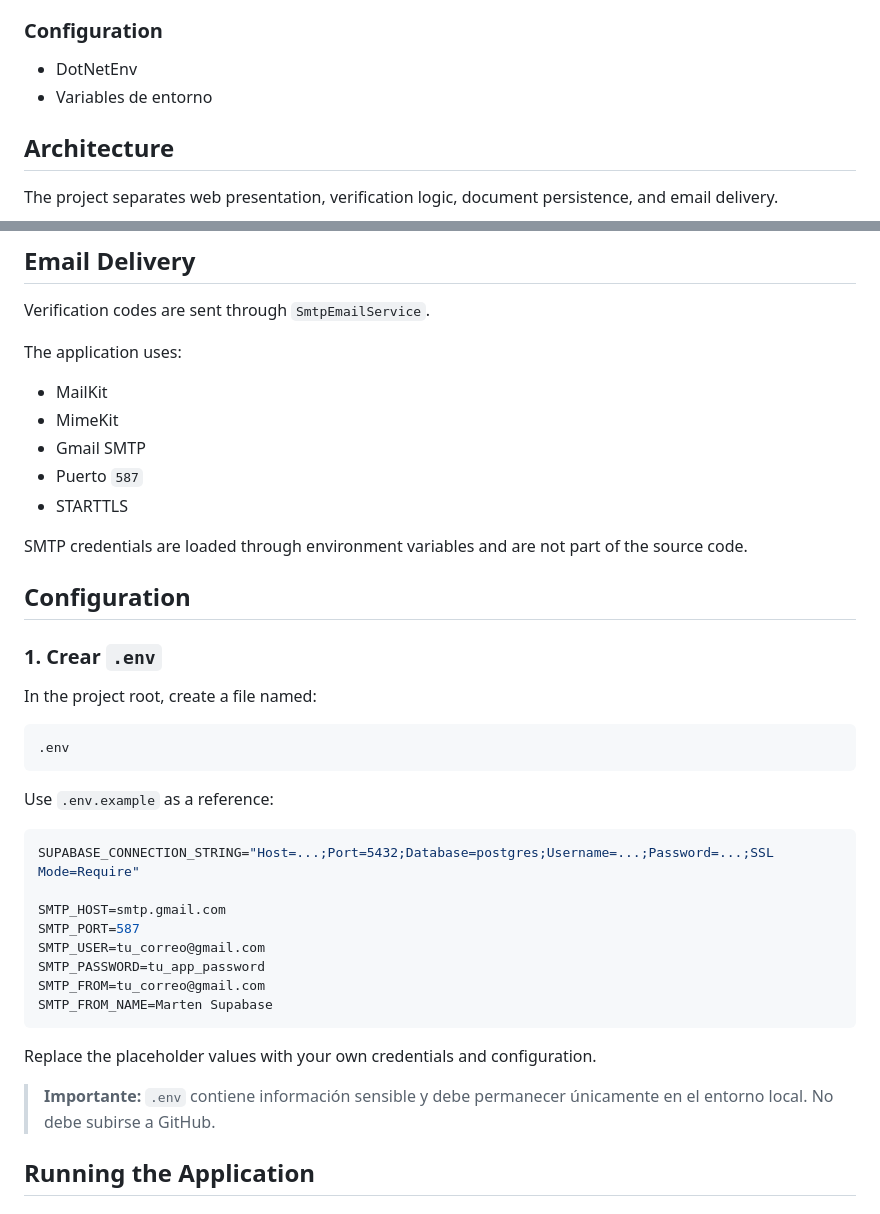
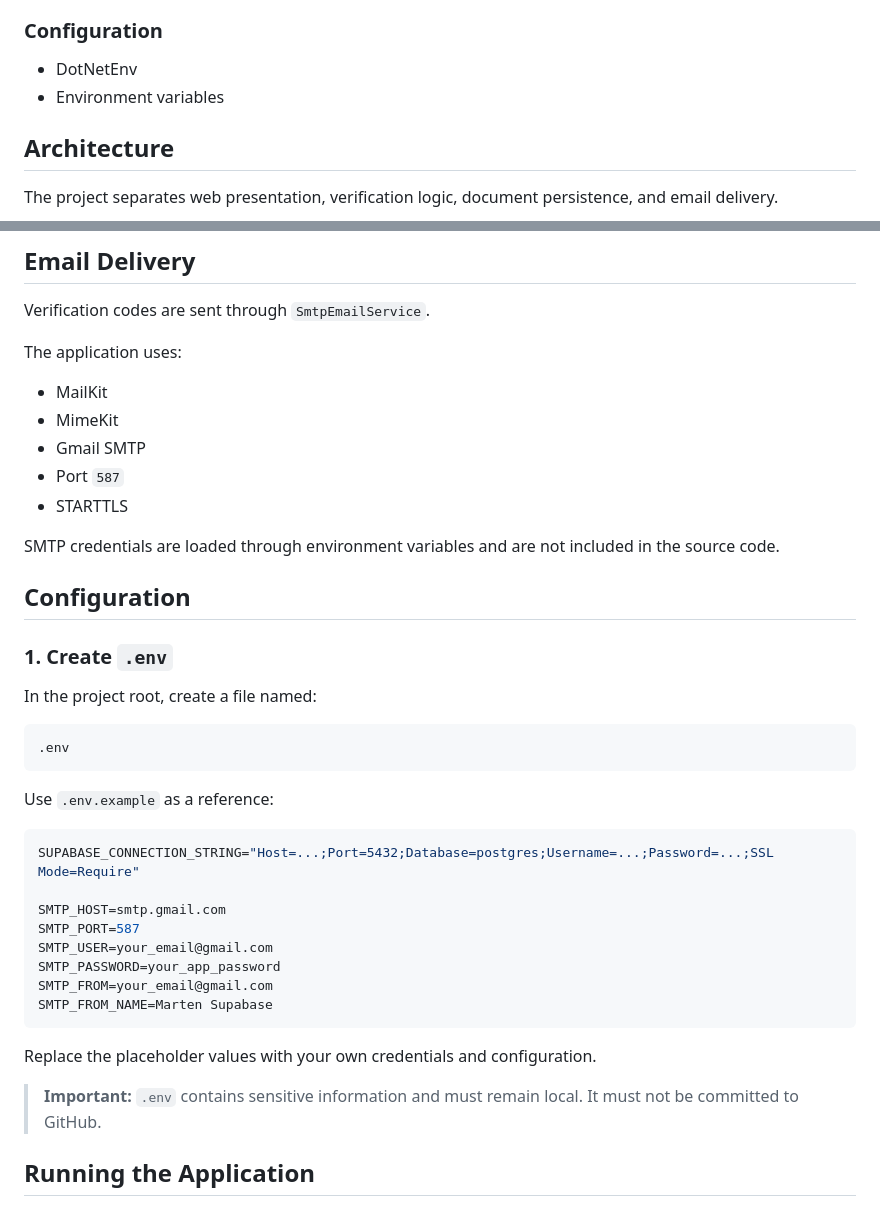
Before and after one commit to MiguelArbelaez0/MARTEN_SUPABASE, a Markdown page: README.md, 2 parts joined by grey strips. GitHub-like rendering.

````diff
--- a/README.md
+++ b/README.md
@@ -38,7 +38,7 @@ The project implements a complete workflow for generating, sending, storing, and
 ### Configuration
 
 - DotNetEnv
-- Variables de entorno
+- Environment variables
 
 ## Architecture
 
@@ -217,14 +219,14 @@ The application uses:
 - MailKit
 - MimeKit
 - Gmail SMTP
-- Puerto `587`
+- Port `587`
 - STARTTLS
 
-SMTP credentials are loaded through environment variables and are not part of the source code.
+SMTP credentials are loaded through environment variables and are not included in the source code.
 
 ## Configuration
 
-### 1. Crear `.env`
+### 1. Create `.env`
 
 In the project root, create a file named:
 
@@ -239,15 +241,15 @@ SUPABASE_CONNECTION_STRING="Host=...;Port=5432;Database=postgres;Username=...;Pa
 
 SMTP_HOST=smtp.gmail.com
 SMTP_PORT=587
-SMTP_USER=tu_correo@gmail.com
-SMTP_PASSWORD=tu_app_password
-SMTP_FROM=tu_correo@gmail.com
+SMTP_USER=your_email@gmail.com
+SMTP_PASSWORD=your_app_password
+SMTP_FROM=your_email@gmail.com
 SMTP_FROM_NAME=Marten Supabase
 ```
 
 Replace the placeholder values with your own credentials and configuration.
 
-> **Importante:** `.env` contiene información sensible y debe permanecer únicamente en el entorno local. No debe subirse a GitHub.
+> **Important:** `.env` contains sensitive information and must remain local. It must not be committed to GitHub.
 
 ## Running the Application
 
````
Also changed, not shown: other parts of README.md (+63 -61 lines).
